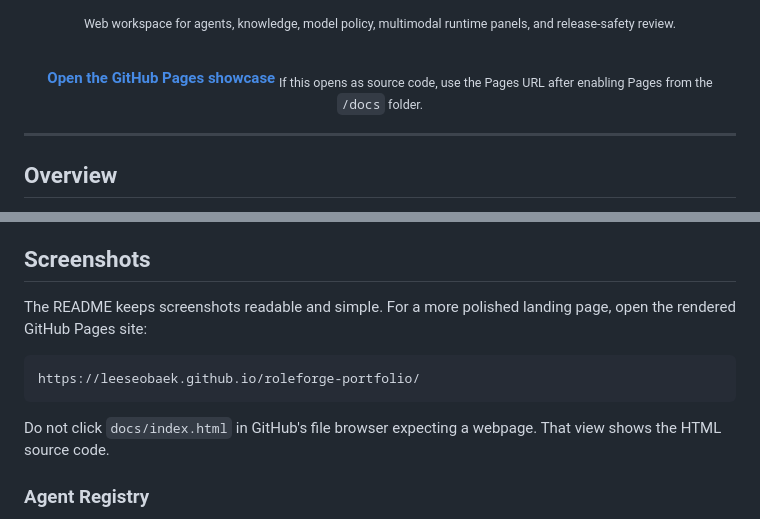
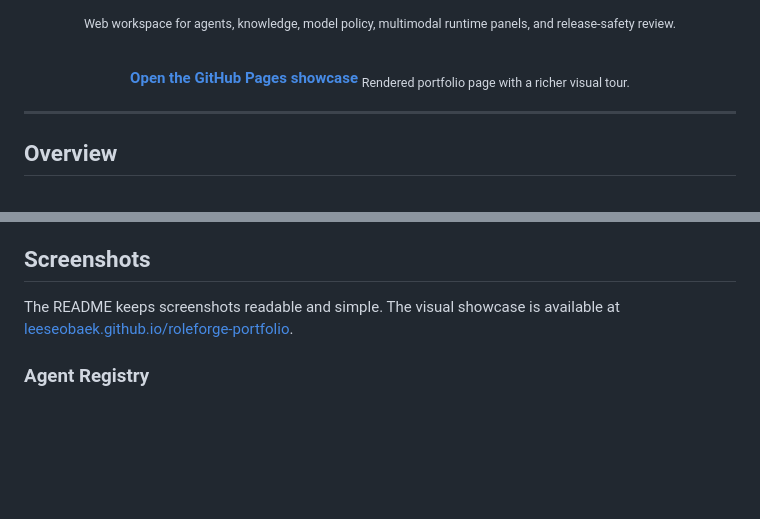
Before and after one commit to LEESEOBAEK/roleforge-portfolio, a Markdown page: README.md, 2 parts joined by grey strips. GitHub-like rendering; blank space fills up the shorter version.

Commit message:
Use rendered showcase link

````diff
--- a/README.md
+++ b/README.md
@@ -20,7 +20,7 @@ One Drive-style workspace for harnessing role-based agents, model routing, RAG k
 <br/>
 
 <a href="https://leeseobaek.github.io/roleforge-portfolio/"><b>Open the GitHub Pages showcase</b></a>
-<sub>If this opens as source code, use the Pages URL after enabling Pages from the <code>/docs</code> folder.</sub>
+<sub>Rendered portfolio page with a richer visual tour.</sub>
 
 </div>
 
@@ -46,13 +46,7 @@ RoleForge approaches that as a harness and control-plane problem:
 
 ## Screenshots
 
-The README keeps screenshots readable and simple. For a more polished landing page, open the rendered GitHub Pages site:
-
-```text
-https://leeseobaek.github.io/roleforge-portfolio/
-```
-
-Do not click `docs/index.html` in GitHub's file browser expecting a webpage. That view shows the HTML source code.
+The README keeps screenshots readable and simple. The visual showcase is available at [leeseobaek.github.io/roleforge-portfolio](https://leeseobaek.github.io/roleforge-portfolio/).
 
 ### Agent Registry
 
````
